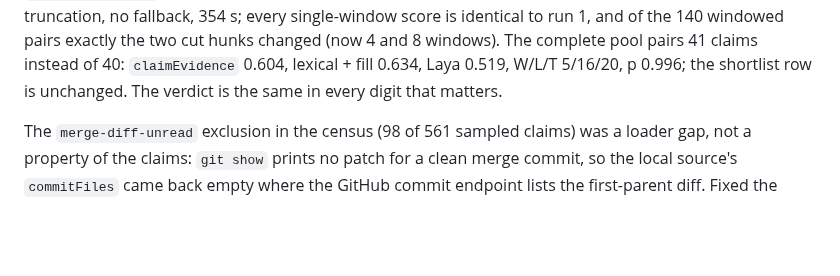
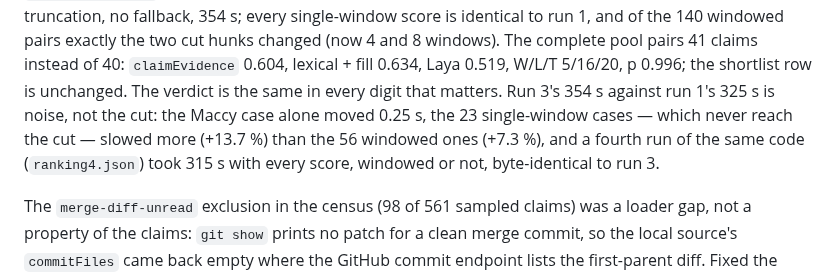
Before and after one commit to bmmmm/comparereleaseii, a Markdown page: docs/retrieval-lab.md, the part around the change. Rendered like a GitHub page; blank space fills up the shorter version.

Commit message:
docs(lab): run 3's 354 s against run 1's 325 s was noise
Per-case timings of ranking.json and ranking3.json joined: the Maccy case
(the only one whose windows changed) moved 0.25 s; the 23 single-window
cases, which never reach the line cut, slowed 13.7 %, the 56 windowed ones
7.3 %. A fourth run of the same code (ranking4.json, kept in tmp/) took
315 s, with every single-window and every windowed score byte-identical to
run 3. No code change.

```diff
--- a/docs/retrieval-lab.md
+++ b/docs/retrieval-lab.md
@@ -408,6 +408,11 @@ windowed pairs exactly the two cut hunks changed (now 4 and 8 windows). The
 complete pool pairs 41 claims instead of 40: `claimEvidence` 0.604, lexical +
 fill 0.634, Laya 0.519, W/L/T 5/16/20, p 0.996; the shortlist row is
 unchanged. The verdict is the same in every digit that matters.
+Run 3's 354 s against run 1's 325 s is noise, not the cut: the Maccy case
+alone moved 0.25 s, the 23 single-window cases — which never reach the cut —
+slowed more (+13.7 %) than the 56 windowed ones (+7.3 %), and a fourth run of
+the same code (`ranking4.json`) took 315 s with every score, windowed or not,
+byte-identical to run 3.
 
 The `merge-diff-unread` exclusion in the census (98 of 561 sampled claims)
 was a loader gap, not a property of the claims: `git show` prints no patch for
```
